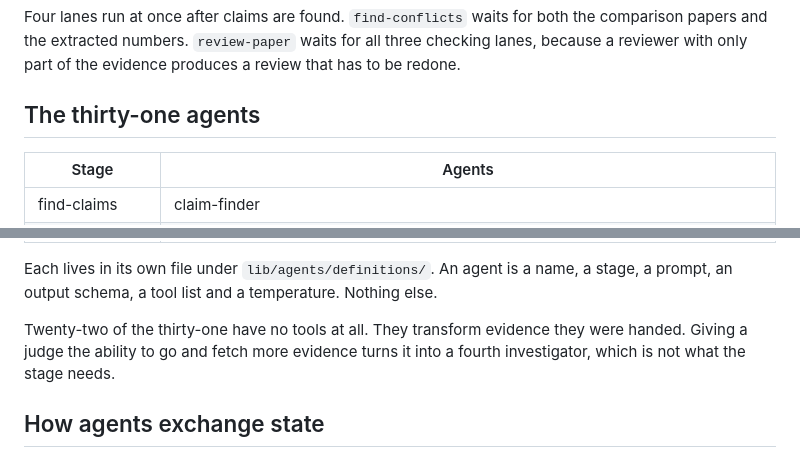
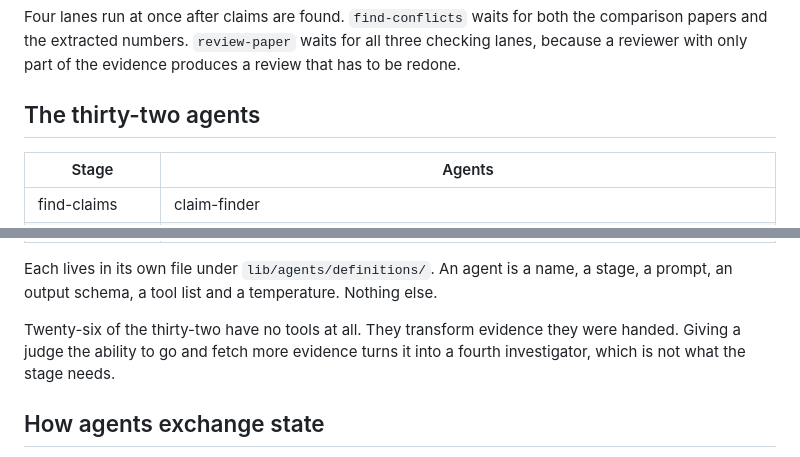
Before and after one commit to FlemingJohn/papertrail, a Markdown page: docs/architecture.md, 2 parts joined by grey strips. GitHub-like rendering.

Commit message:
docs: correct the agent count in the architecture notes

```diff
--- a/docs/architecture.md
+++ b/docs/architecture.md
@@ -43,7 +43,7 @@
 
 Four lanes run at once after claims are found. `find-conflicts` waits for both the comparison papers and the extracted numbers. `review-paper` waits for all three checking lanes, because a reviewer with only part of the evidence produces a review that has to be redone.
 
-## The thirty-one agents
+## The thirty-two agents
 
 | Stage | Agents |
 | --- | --- |
@@ -65,7 +65,7 @@ Four lanes run at once after claims are found. `find-conflicts` waits for both t
 
 Each lives in its own file under `lib/agents/definitions/`. An agent is a name, a stage, a prompt, an output schema, a tool list and a temperature. Nothing else.
 
-Twenty-two of the thirty-one have no tools at all. They transform evidence they were handed. Giving a judge the ability to go and fetch more evidence turns it into a fourth investigator, which is not what the stage needs.
+Twenty-six of the thirty-two have no tools at all. They transform evidence they were handed. Giving a judge the ability to go and fetch more evidence turns it into a fourth investigator, which is not what the stage needs.
 
 ## How agents exchange state
 
```
